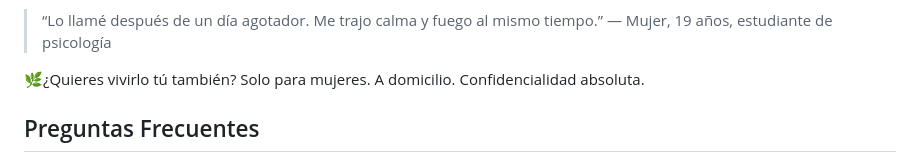
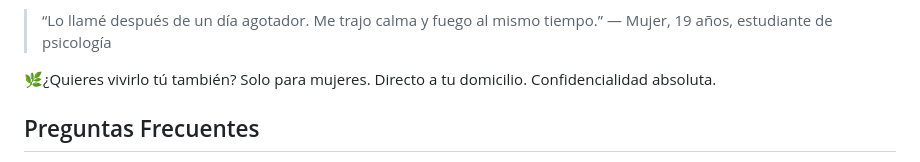
Before and after one commit to placer-privado/placerprivado.cl, a Markdown page: README.md, the part around the change. Drawn GitHub-style.

```diff
--- a/README.md
+++ b/README.md
@@ -119,7 +119,7 @@ solo me falta agregar que eres muy profesional en todo!.”
       <blockquote class="italic border-l-4 border-pink-400 pl-4 mb-6">“Lo llamé después de un día agotador. Me trajo calma y fuego al mismo tiempo.”
 — Mujer, 19 años, estudiante de psicología</blockquote>
       <p class="mb-4"> 🌿¿Quieres vivirlo tú también?
-Solo para mujeres. A domicilio. Confidencialidad absoluta.</p>
+Solo para mujeres. Directo a tu domicilio. Confidencialidad absoluta.</p>
       </div>
   </section>
 
```
